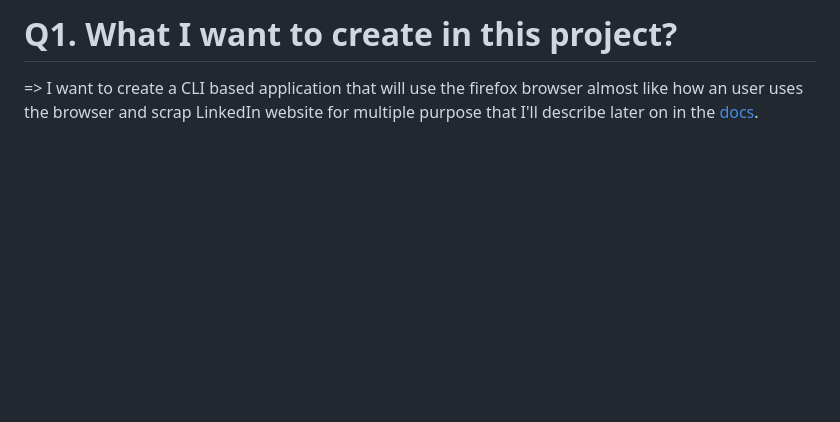
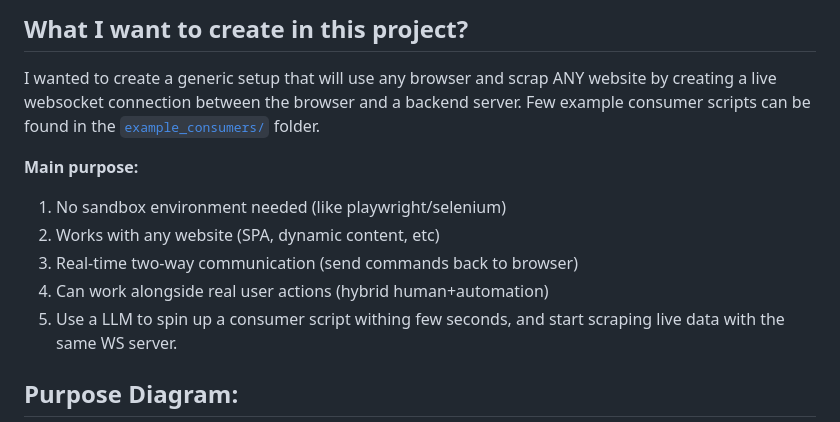
Before and after one commit to Tuhin-thinks/SnifferEX, a Markdown page: README.md, the part around the change printed below. Drawn GitHub-style; blank space fills up the shorter version.

````diff
--- a/README.md
+++ b/README.md
@@ -1,6 +1,19 @@
-# Q1. What I want to create in this project?
+## What I want to create in this project?
 
-=> I want to create a CLI based application that will use the firefox browser almost like how an user uses the browser
-and scrap LinkedIn website for multiple purpose that I'll describe later on in the [docs](./docs).
+I wanted to create a generic setup that will use any browser
+and scrap ANY website by creating a live websocket connection between
+the browser and a backend server.
+Few example consumer scripts can be found in the [`example_consumers/`](./Websocket_Server_AND_Consumer/example_consumers/) folder.
+
+**Main purpose:**
+
+1. No sandbox environment needed (like playwright/selenium)
+2. Works with any website (SPA, dynamic content, etc)
+3. Real-time two-way communication (send commands back to browser)
+4. Can work alongside real user actions (hybrid human+automation)
+5. Use a LLM to spin up a consumer script withing few seconds, and start scraping live data with the same WS server.
+
+
+## Purpose Diagram:
 
 ```mermaid
````
Also changed, not shown: other parts of README.md (+90 -45 lines), docs/images/new-linkedin-scraped-results-job-details.png (added).
